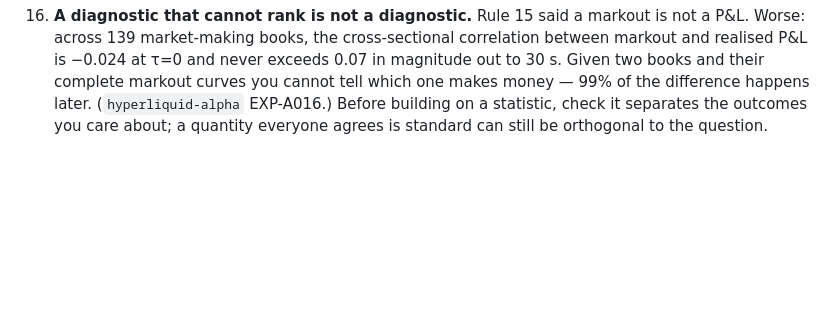
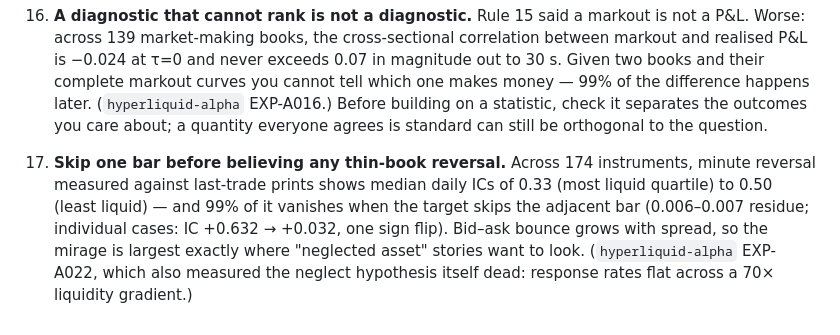
Before and after one commit to QuasareumGroup/hyperliquid-microstructure, a Markdown page: experiments/FINDINGS.md, the part around the change. GitHub-like rendering; blank space fills up the shorter version.

Commit message:
docs: method rule 17 — skip one bar before believing any thin-book reversal
Contiguous-print reversal ICs of 0.33-0.50 by liquidity quartile collapse to
0.006-0.007 when the target skips the adjacent bar. The mirage grows with the
spread, so it is largest exactly where neglected-asset stories want to look.

Co-Authored-By: Claude Fable 5 <noreply@anthropic.com>

```diff
--- a/experiments/FINDINGS.md
+++ b/experiments/FINDINGS.md
@@ -318,3 +318,10 @@ Each cost a real error, and each is recorded where it was paid.
     difference happens later. (`hyperliquid-alpha` EXP-A016.) Before building on a statistic,
     check it separates the outcomes you care about; a quantity everyone agrees is standard can
     still be orthogonal to the question.
+17. **Skip one bar before believing any thin-book reversal.** Across 174 instruments, minute
+    reversal measured against last-trade prints shows median daily ICs of 0.33 (most liquid
+    quartile) to 0.50 (least liquid) — and 99% of it vanishes when the target skips the
+    adjacent bar (0.006–0.007 residue; individual cases: IC +0.632 → +0.032, one sign flip).
+    Bid–ask bounce grows with spread, so the mirage is largest exactly where "neglected asset"
+    stories want to look. (`hyperliquid-alpha` EXP-A022, which also measured the neglect
+    hypothesis itself dead: response rates flat across a 70× liquidity gradient.)
```
